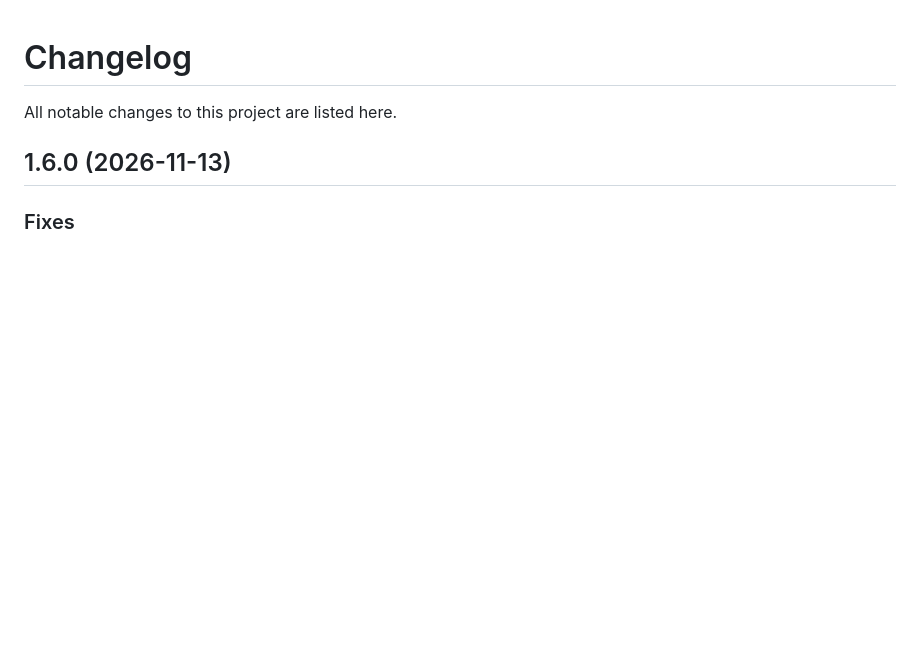
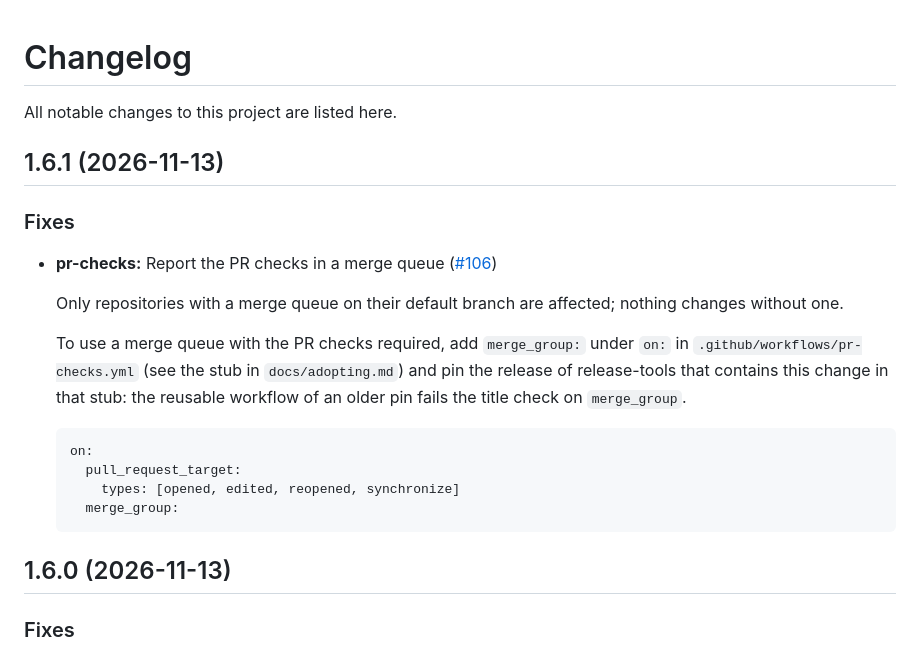
Before and after one commit to Algorithmiq/release-tools, a Markdown page: CHANGELOG.md, the part around the change. GitHub-like rendering; blank space fills up the shorter version.

Commit message:
chore: update changelog for v1.6.1 (#108)
Adds the v1.6.1 section of `CHANGELOG.md` to `main`.

Co-authored-by: algorithmiq-release-bot[bot] <349245065+algorithmiq-release-bot[bot]@users.noreply.github.com>

````diff
--- a/CHANGELOG.md
+++ b/CHANGELOG.md
@@ -1,6 +1,23 @@
 # Changelog
 
 All notable changes to this project are listed here.
+
+## 1.6.1 (2026-11-13)
+
+### Fixes
+
+- **pr-checks:** Report the PR checks in a merge queue ([#106](https://github.com/Algorithmiq/release-tools/pull/106))
+
+  Only repositories with a merge queue on their default branch are affected; nothing changes without one.
+
+  To use a merge queue with the PR checks required, add `merge_group:` under `on:` in `.github/workflows/pr-checks.yml` (see the stub in `docs/adopting.md`) and pin the release of release-tools that contains this change in that stub: the reusable workflow of an older pin fails the title check on `merge_group`.
+
+  ```yaml
+  on:
+    pull_request_target:
+      types: [opened, edited, reopened, synchronize]
+    merge_group:
+  ```
 
 ## 1.6.0 (2026-11-13)
 
````
